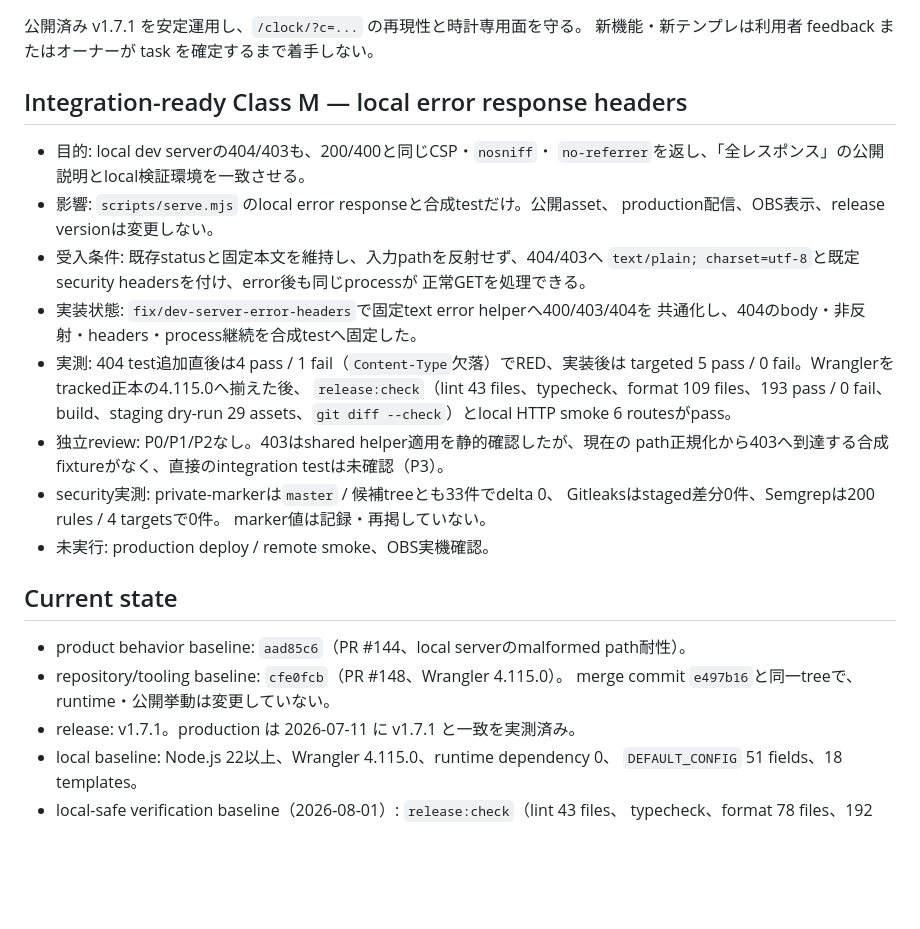
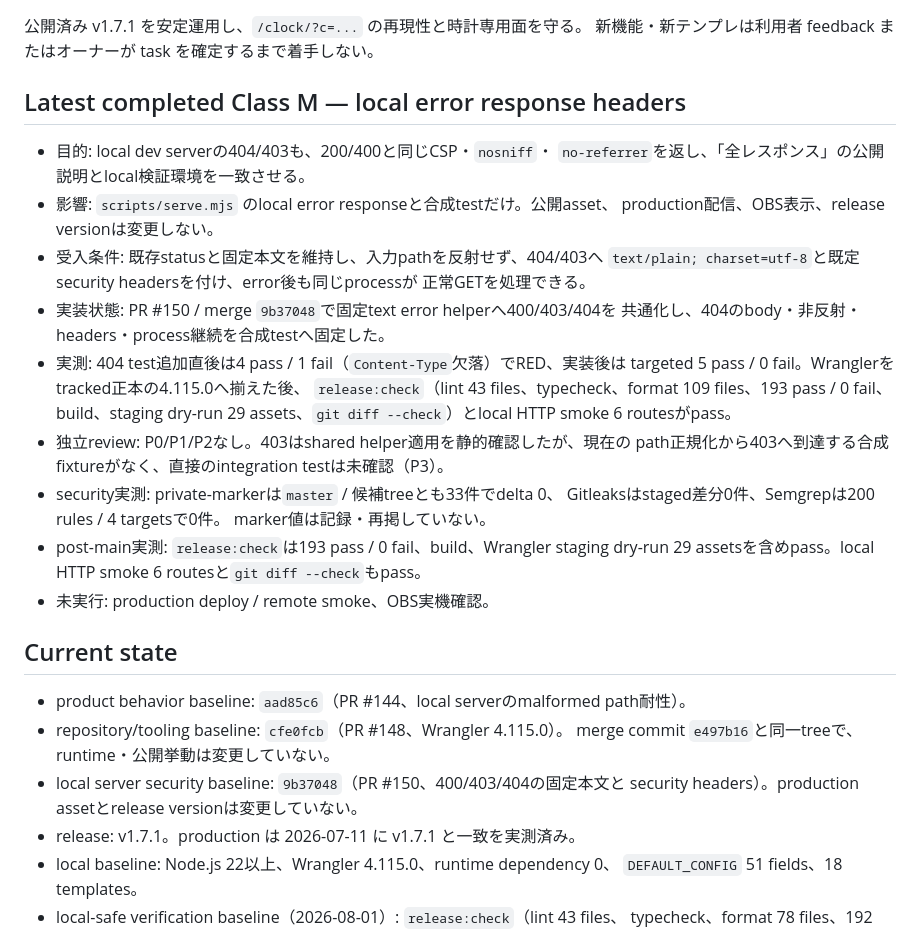
Before and after one commit to h8nc4y/obs-clock-overlay-builder, a Markdown page: HANDOFF.md, the part around the change. Drawn GitHub-style; blank space fills up the shorter version.

Commit message:
docs: close out local error response hardening
PR #150のmergeとpost-main実測をHANDOFFへ同期する。

```diff
--- a/HANDOFF.md
+++ b/HANDOFF.md
@@ -11,7 +11,7 @@
 公開済み v1.7.1 を安定運用し、`/clock/?c=...` の再現性と時計専用面を守る。
 新機能・新テンプレは利用者 feedback またはオーナーが task を確定するまで着手しない。
 
-## Integration-ready Class M — local error response headers
+## Latest completed Class M — local error response headers
 
 - 目的: local dev serverの404/403も、200/400と同じCSP・`nosniff`・
   `no-referrer`を返し、「全レスポンス」の公開説明とlocal検証環境を一致させる。
@@ -20,7 +20,7 @@
 - 受入条件: 既存statusと固定本文を維持し、入力pathを反射せず、404/403へ
   `text/plain; charset=utf-8`と既定security headersを付け、error後も同じprocessが
   正常GETを処理できる。
-- 実装状態: `fix/dev-server-error-headers`で固定text error helperへ400/403/404を
+- 実装状態: PR #150 / merge `9b37048`で固定text error helperへ400/403/404を
   共通化し、404のbody・非反射・headers・process継続を合成testへ固定した。
 - 実測: 404 test追加直後は4 pass / 1 fail（`Content-Type`欠落）でRED、実装後は
   targeted 5 pass / 0 fail。Wranglerをtracked正本の4.115.0へ揃えた後、
@@ -31,6 +31,8 @@
 - security実測: private-markerは`master` / 候補treeとも33件でdelta 0、
   Gitleaksはstaged差分0件、Semgrepは200 rules / 4 targetsで0件。
   marker値は記録・再掲していない。
+- post-main実測: `release:check`は193 pass / 0 fail、build、Wrangler staging
+  dry-run 29 assetsを含めpass。local HTTP smoke 6 routesと`git diff --check`もpass。
 - 未実行: production deploy / remote smoke、OBS実機確認。
 
 ## Current state
@@ -38,6 +40,8 @@
 - product behavior baseline: `aad85c6`（PR #144、local serverのmalformed path耐性）。
 - repository/tooling baseline: `cfe0fcb`（PR #148、Wrangler 4.115.0）。
   merge commit `e497b16`と同一treeで、runtime・公開挙動は変更していない。
+- local server security baseline: `9b37048`（PR #150、400/403/404の固定本文と
+  security headers）。production assetとrelease versionは変更していない。
 - release: v1.7.1。production は 2026-07-11 に v1.7.1 と一致を実測済み。
 - local baseline: Node.js 22以上、Wrangler 4.115.0、runtime dependency 0、
   `DEFAULT_CONFIG` 51 fields、18 templates。
```
